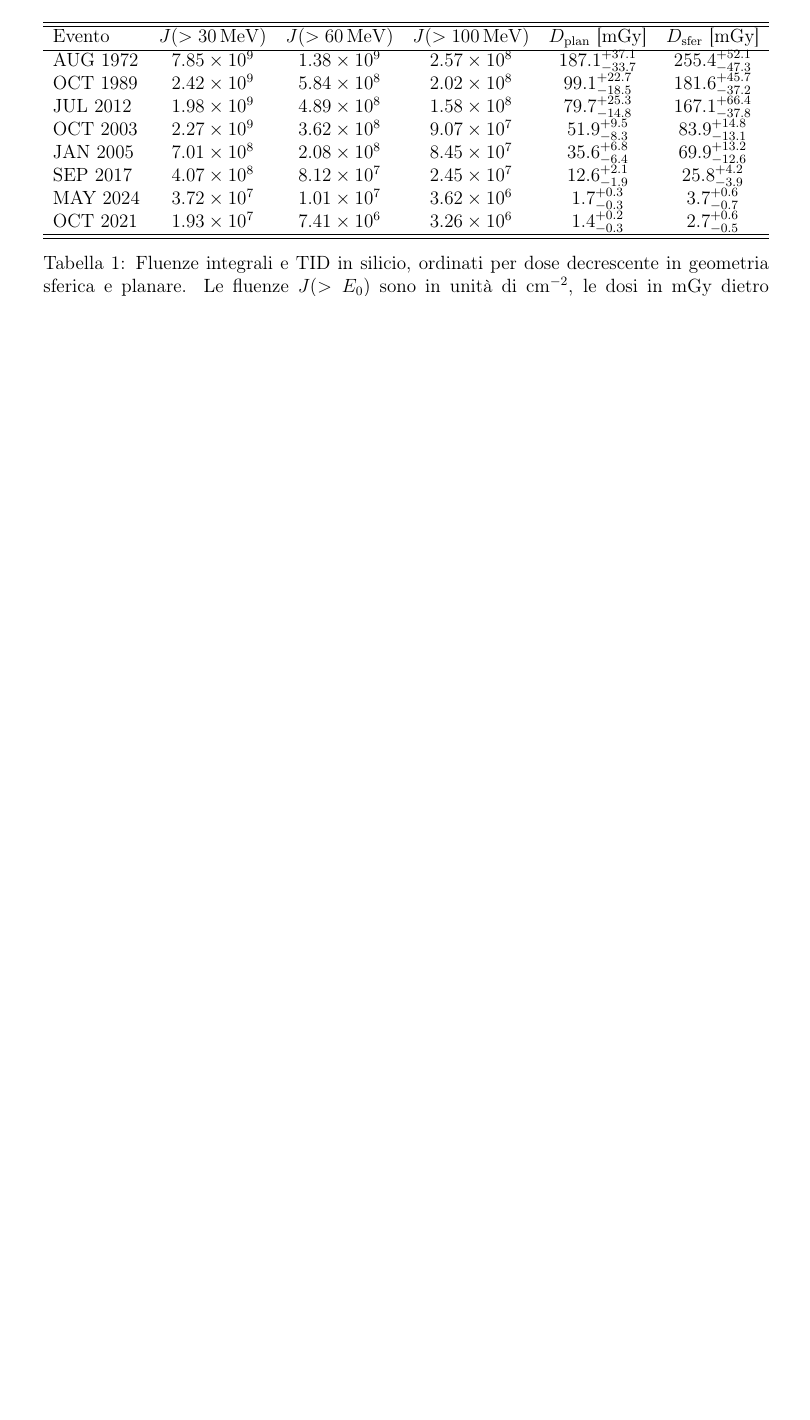
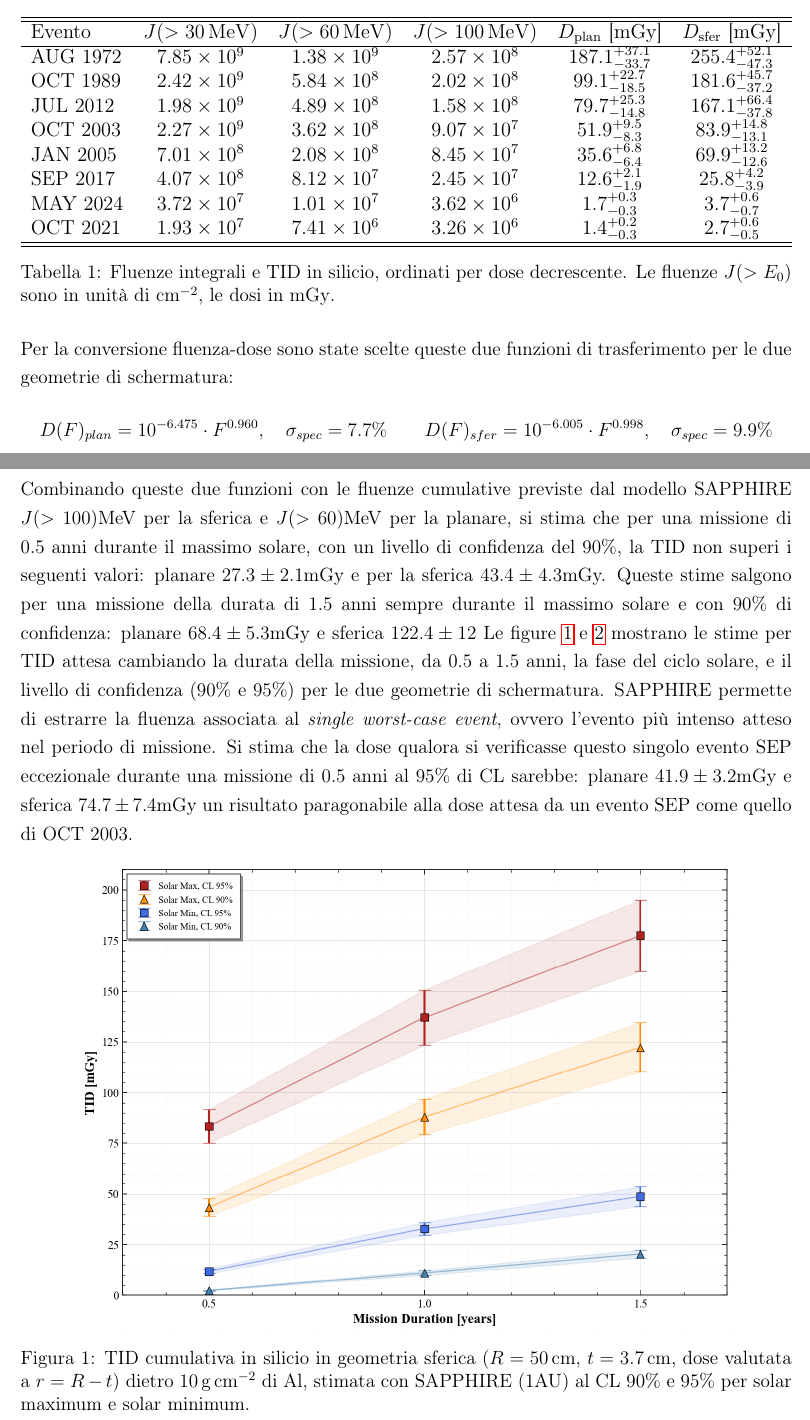
Before and after one commit to StefanoDolci/Tesi-triennale---Studio-dose-da-eventi-SEP-per-missione-interplanetaria, a LaTeX document (Scrittura_sintesi_tesi/main.tex): part of page 3 of 3 before the commit and two parts of pages 3 and 4 of 5 after it, the two joined at a grey line, cut so that both start at the same text, the shorter picture padded with empty space. Compiled offline with pdfLaTeX.

Commit message:
altri capitoli della sintesti

```diff
--- a/Scrittura_sintesi_tesi/main.tex
+++ b/Scrittura_sintesi_tesi/main.tex
@@ -3,8 +3,9 @@
 \usepackage[utf8]{inputenc}
 \usepackage[T1]{fontenc}
 \usepackage[italian]{babel}
+\usepackage{subcaption}
 \usepackage{geometry}
-\geometry{margin=2.5cm}
+\geometry{margin=2.0cm}
 \usepackage{setspace}
 \onehalfspacing
 
@@ -86,8 +89,5 @@ missione, della fase del ciclo solare e del livello di confidenza.
 \section*{Risultati}
-Nella seguente tabella \cite{tab:sep_events} vengono riportati i risultati per il campione degli 8 eventi SEP.
-
-
-
+Nella tabella \ref{tab:sep_events} vengono riportati i risultati per il campione degli 8 eventi SEP, calcolati in due geometrie di schermatura: planare (slab piano di alluminio spessore equivalente \qty{10}{\gram\per\cm\squared}con fluenza incidente normale $\pi\cdot\Phi_{inc}$) e sferica (guscio sferico di raggio $R=50 \mathrm{cm}$, spessore $t=3.7cm$ e fluenza incidente isotropa $4\pi\cdot\Phi_{inc}$ valutata a $r= R-t$).
 \begin{table}[h]
 \centering
 \resizebox{\textwidth}{!}{%
@@ -112,10 +112,23 @@ OCT 2021 & $1.93 \times 10^{7}$ & $7.41 \times 10^{6}$ & $3.26 \times 10^{6}$ &
 \end{tabular}%
 }
 \caption{Fluenze integrali e TID in silicio,
-ordinati per dose decrescente in geometria sferica e planare.
-Le fluenze $J(>E_0)$ sono in unità di \unit{\per\cm\squared},
-le dosi in \unit{\milli\gray} dietro \qty{10}{\gram\per\cm\squared} di alluminio.}
+ordinati per dose decrescente. Le fluenze $J(>E_0)$ sono in unità di \unit{\per\cm\squared},
+le dosi in \unit{\milli\gray}.}
 \label{tab:sep_events}
 \end{table}
 
 
+\noindent Per la conversione fluenza-dose sono state scelte queste due funzioni di trasferimento per le due geometrie di schermatura:
+$$D(F)_{plan} = 10^{-6.475}\cdot F^{0.960}, \quad \sigma_{spec} = 7.7\% \qquad D(F)_{sfer} = 10^{-6.005}\cdot F^{0.998}, \quad \sigma_{spec} = 9.9\%$$
+
+\noindent Combinando queste due funzioni con le fluenze cumulative previste dal modello SAPPHIRE $J(>100)$MeV per la sferica e $J(>60)$MeV per la planare, si stima che per una missione di 0.5 anni durante il massimo solare, con un livello di confidenza del 90\%, la TID non superi i seguenti valori: planare $27.3\pm2.1$mGy e per la sferica $43.4\pm4.3$mGy. Queste stime salgono per una missione della durata di 1.5 anni sempre durante il massimo solare e con 90\% di confidenza: planare $68.4\pm5.3$mGy e sferica $122.4\pm12$
+Le figure \ref{fig:sapphire_sfer} e \ref{fig:sapphire_plan} mostrano le stime per TID attesa cambiando la durata della missione, da 0.5 a 1.5 anni, la fase del ciclo solare, e il livello di confidenza (90\% e 95\%) per le due geometrie di schermatura.
+SAPPHIRE permette di estrarre la fluenza associata al \textit{single worst-case event}, ovvero l'evento più intenso atteso nel periodo di missione. Si stima che la dose qualora si verificasse questo singolo evento SEP eccezionale durante una missione di 0.5 anni al 95\% di CL sarebbe: planare $41.9\pm3.2$mGy e sferica $74.7\pm7.4$mGy un risultato paragonabile alla dose attesa da un evento SEP come quello di OCT 2003.
+
+\begin{figure}[htbp]
+    \centering
+    \includegraphics[width=0.85\textwidth]{figures/plot_sapphire_sferica.png}
+    \caption{TID cumulativa in silicio in geometria sferica
+    ($R=50\,\mathrm{cm}$, $t=3.7\,\mathrm{cm}$, dose valutata a $r=R-t$)
+    dietro \qty{10}{\gram\per\cm\squared} di Al, stimata con SAPPHIRE (1AU)
+    al CL 90\% e 95\% per solar maximum e solar minimum.}
@@ -122,3 +141,9 @@ le dosi in \unit{\milli\gray} dietro \qty{10}{\gram\per\cm\squared} di alluminio
+    \caption{TID cumulativa in silicio in geometria planare (slab infinito,
+    fluenza pesata con $\pi$\,sr) dietro \qty{10}{\gram\per\cm\squared} di Al,
+    stimata con SAPPHIRE (1AU) al CL 90\% e 95\% per solar maximum e solar minimum.}
+    \label{fig:sapphire_plan}
+\end{figure}
+\FloatBarrier
 \section*{Discussione e conclusioni}
 
 
```
Also changed, not shown: Scrittura_sintesi_tesi/figures/plot_sapphire_planar.png (added), Scrittura_sintesi_tesi/figures/plot_sapphire_sferica.png (added), Scrittura_sintesi_tesi/logo.png (added), dose_vs_duration_planare.png, dose_vs_duration_sferica.png, Scrittura_sintesi_tesi/main.tex (42 more changed lines).
